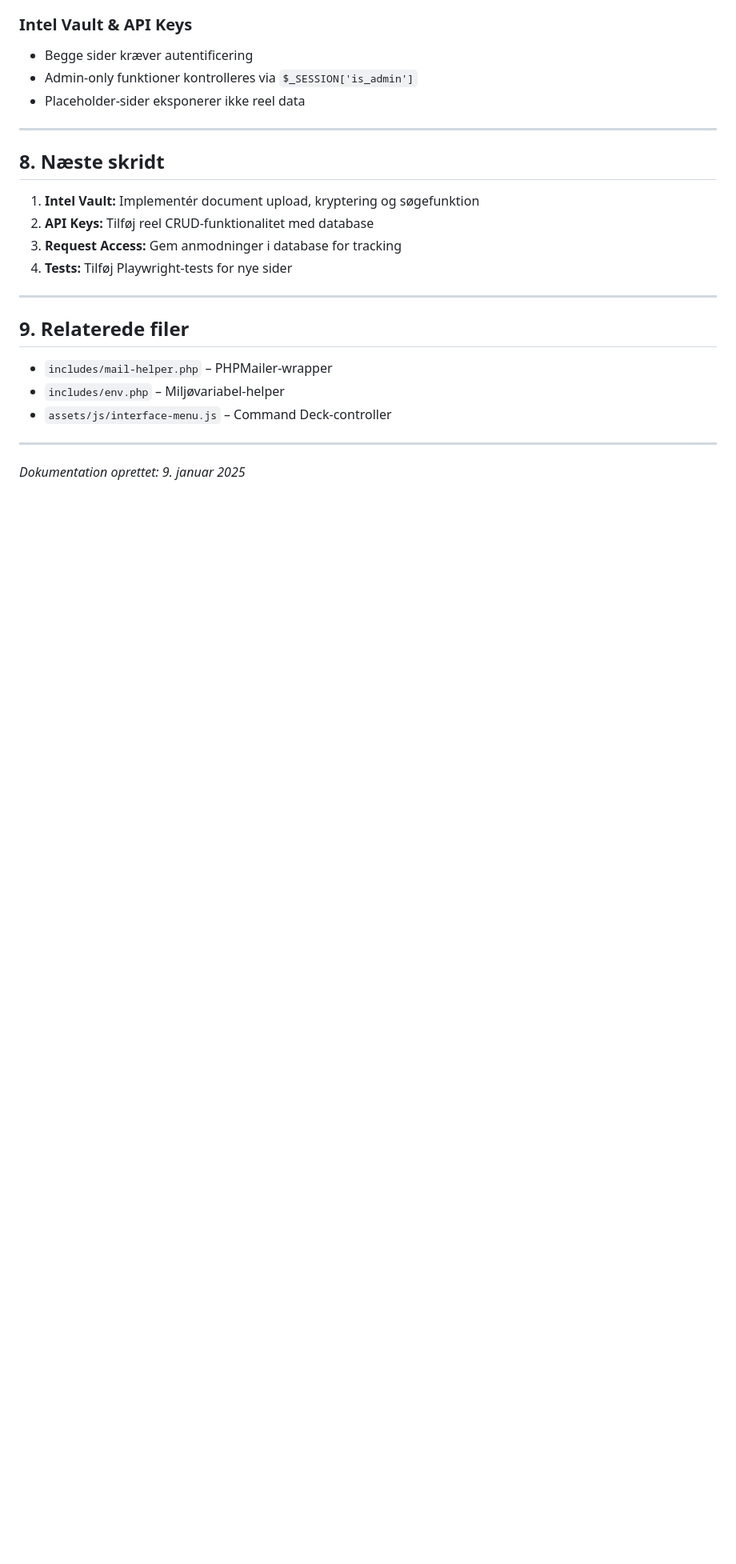
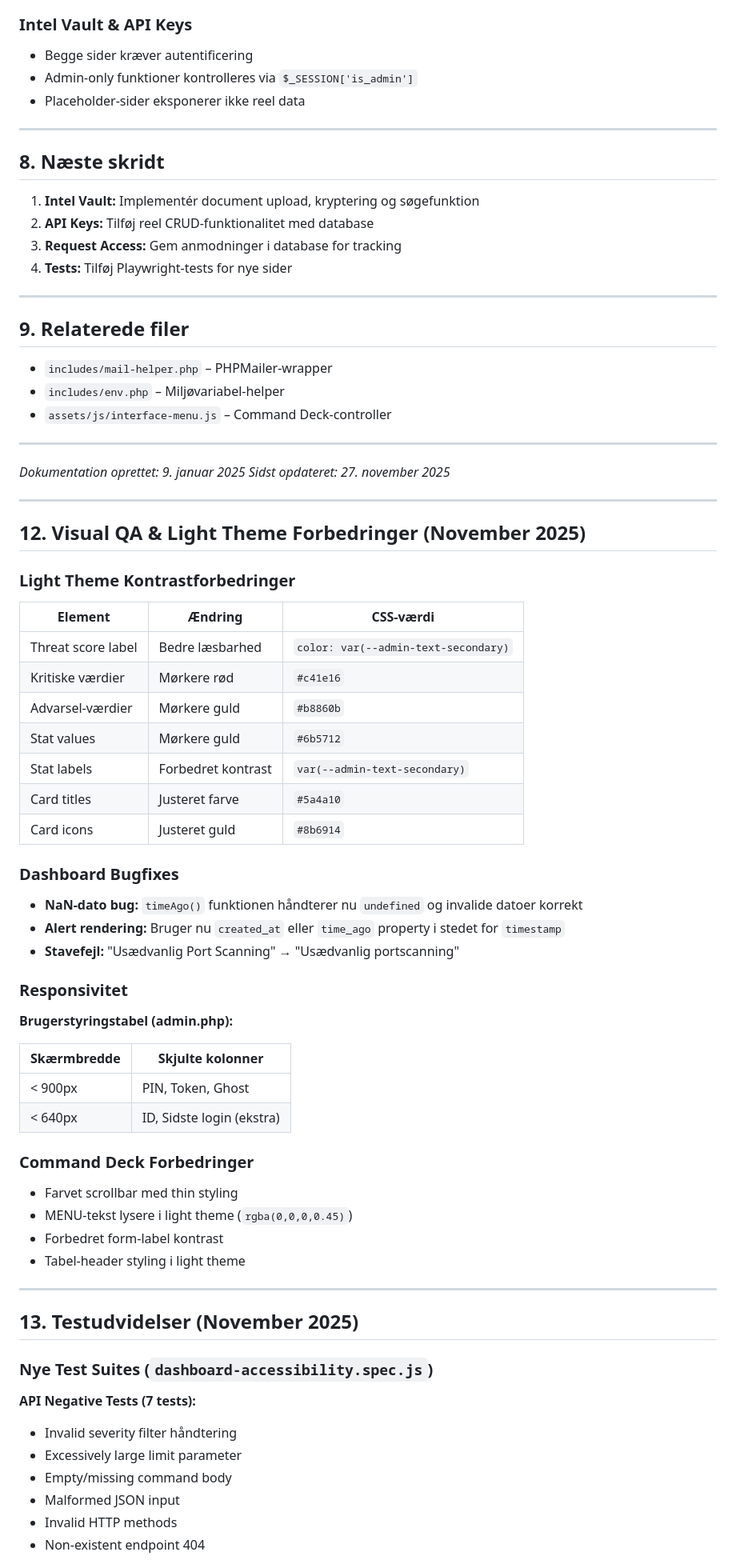
Before and after one commit to blackbox-eye/blackbox-ui, a Markdown page: docs/LEVERANCE_7.md, the part around the change printed below. Shown: that part at 80% size. Drawn GitHub-style; blank space fills up the shorter version.

Commit message:
docs: Update LEVERANCE_7.md with Visual QA and test improvements
- Added section 12: Light Theme Contrast Improvements
- Added section 13: Test Suite Extensions
- Documented dashboard bugfixes (NaN dates, alert rendering, spelling)
- Documented responsive table improvements
- Documented Command Deck theme improvements
- Documented new test suites and bugfixes

```diff
--- a/docs/LEVERANCE_7.md
+++ b/docs/LEVERANCE_7.md
@@ -457,3 +457,57 @@ Nye styles i `assets/css/admin.css`:
 ---
 
 *Dokumentation oprettet: 9. januar 2025*
+*Sidst opdateret: 27. november 2025*
+
+---
+
+## 12. Visual QA & Light Theme Forbedringer (November 2025)
+
+### Light Theme Kontrastforbedringer
+
+| Element | Ændring | CSS-værdi |
+|---------|---------|-----------|
+| Threat score label | Bedre læsbarhed | `color: var(--admin-text-secondary)` |
+| Kritiske værdier | Mørkere rød | `#c41e16` |
+| Advarsel-værdier | Mørkere guld | `#b8860b` |
+| Stat values | Mørkere guld | `#6b5712` |
+| Stat labels | Forbedret kontrast | `var(--admin-text-secondary)` |
+| Card titles | Justeret farve | `#5a4a10` |
+| Card icons | Justeret guld | `#8b6914` |
+
+### Dashboard Bugfixes
+
+- **NaN-dato bug:** `timeAgo()` funktionen håndterer nu `undefined` og invalide datoer korrekt
+- **Alert rendering:** Bruger nu `created_at` eller `time_ago` property i stedet for `timestamp`
+- **Stavefejl:** "Usædvanlig Port Scanning" → "Usædvanlig portscanning"
+
+### Responsivitet
+
+**Brugerstyringstabel (admin.php):**
+
+| Skærmbredde | Skjulte kolonner |
+|-------------|------------------|
+| < 900px | PIN, Token, Ghost |
+| < 640px | ID, Sidste login (ekstra) |
+
+### Command Deck Forbedringer
+
+- Farvet scrollbar med thin styling
+- MENU-tekst lysere i light theme (`rgba(0,0,0,0.45)`)
+- Forbedret form-label kontrast
+- Tabel-header styling i light theme
+
+---
+
+## 13. Testudvidelser (November 2025)
+
+### Nye Test Suites (`dashboard-accessibility.spec.js`)
+
+**API Negative Tests (7 tests):**
+- Invalid severity filter håndtering
+- Excessively large limit parameter
+- Empty/missing command body
+- Malformed JSON input
+- Invalid HTTP methods
+- Non-existent endpoint 404
+
```
Also changed, not shown: other parts of docs/LEVERANCE_7.md (+24 -0 lines).
